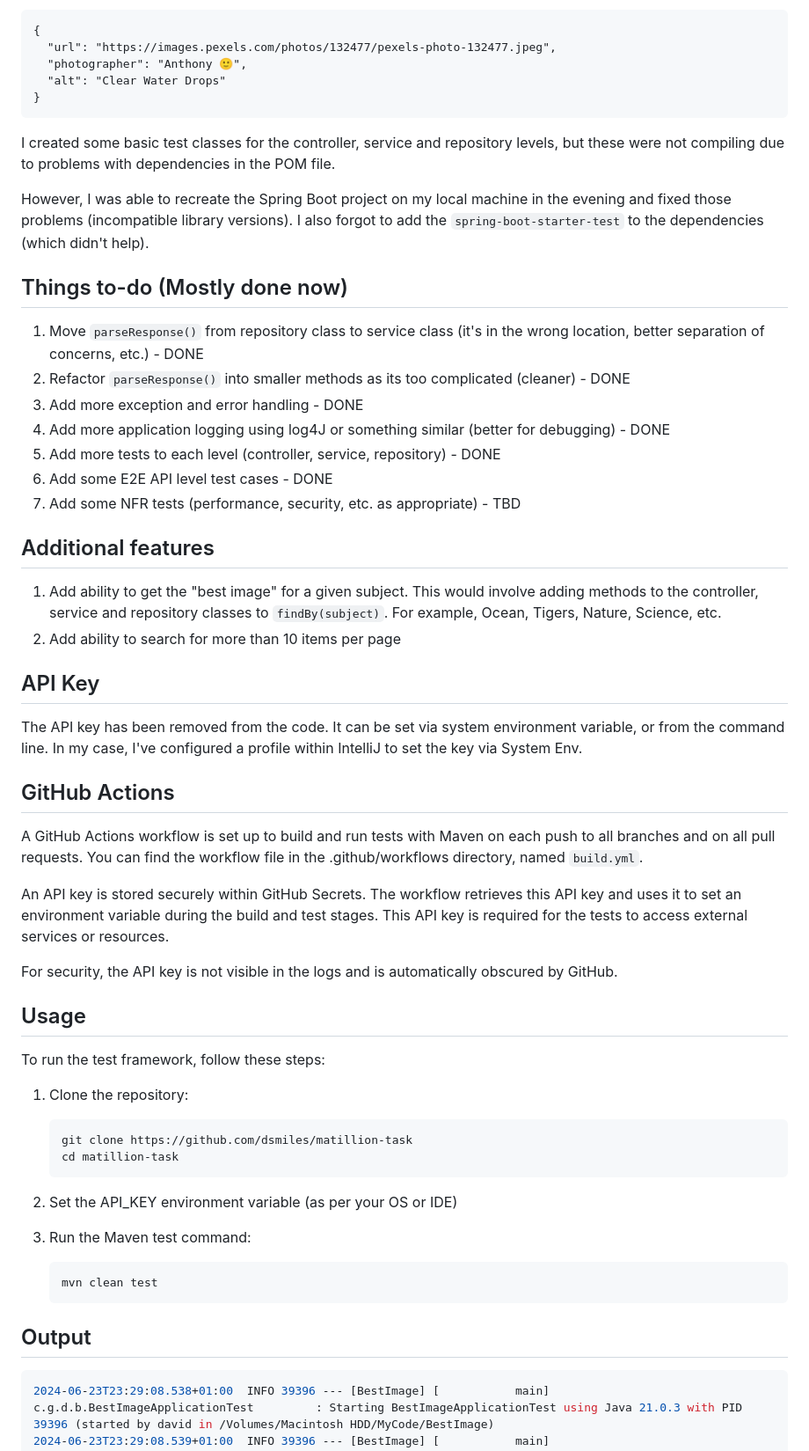
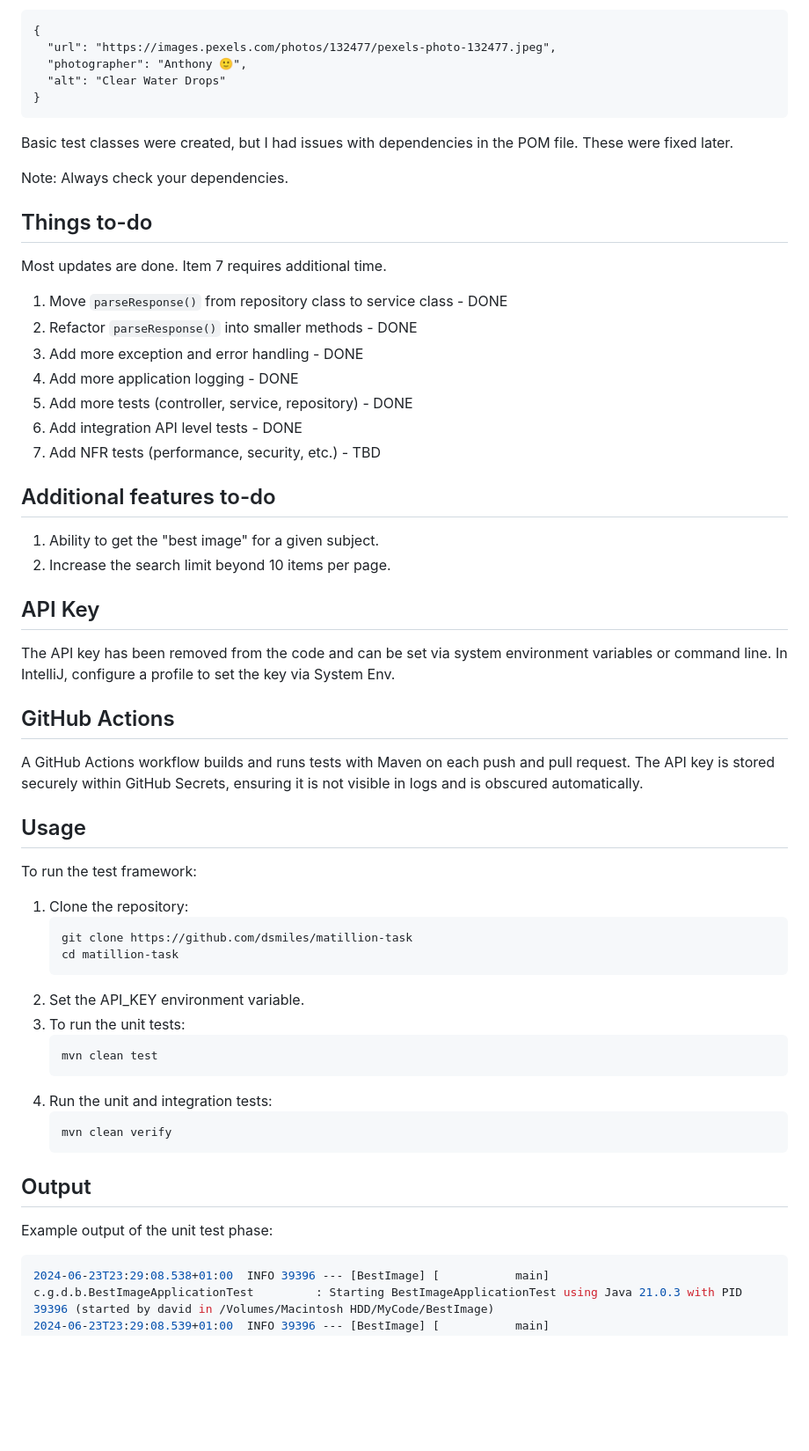
Before and after one commit to dsmiles/matillion-task, a Markdown page: README.md, the part around the change printed below. Shown: that part at 88% size. Rendered like a GitHub page; blank space fills up the shorter version.

````diff
--- a/README.md
+++ b/README.md
@@ -28,50 +68,54 @@ I wasn't able to complete the task within the given timeframe, but I was able to
   "alt": "Clear Water Drops"
 }
 ```
+Basic test classes were created, but I had issues with dependencies in the POM file. These were fixed later.
 
-I created some basic test classes for the controller, service and repository levels, but these were not compiling due to problems with dependencies in the POM file.
+Note: Always check your dependencies.
 
-However, I was able to recreate the Spring Boot project on my local machine in the evening and fixed those problems (incompatible library versions). I also forgot to add the `spring-boot-starter-test` to the dependencies (which didn't help).
+## Things to-do
+Most updates are done. Item 7 requires additional time.
 
-## Things to-do (Mostly done now)
-1. Move `parseResponse()` from repository class to service class (it's in the wrong location, better separation of concerns, etc.) - DONE
-2. Refactor `parseResponse()` into smaller methods as its too complicated (cleaner) - DONE
+1. Move `parseResponse()` from repository class to service class - DONE
+2. Refactor `parseResponse()` into smaller methods - DONE
 3. Add more exception and error handling - DONE
-4. Add more application logging using log4J or something similar (better for debugging) - DONE
-5. Add more tests to each level (controller, service, repository) - DONE
-6. Add some E2E API level test cases - DONE
-7. Add some NFR tests (performance, security, etc. as appropriate) - TBD
+4. Add more application logging - DONE
+5. Add more tests (controller, service, repository) - DONE
+6. Add integration API level tests - DONE
+7. Add NFR tests (performance, security, etc.) - TBD
 
-## Additional features
-1. Add ability to get the "best image" for a given subject. This would involve adding methods to the controller, service and repository classes to `findBy(subject)`. For example, Ocean, Tigers, Nature, Science, etc.
-2. Add ability to search for more than 10 items per page
+## Additional features to-do
+1. Ability to get the "best image" for a given subject.
+2. Increase the search limit beyond 10 items per page.
 
 ## API Key
-The API key has been removed from the code. It can be set via system environment variable, or from the command line. In my case, I've configured a profile within IntelliJ to set the key via System Env.
+The API key has been removed from the code and can be set via system environment variables or command line. In IntelliJ,
+configure a profile to set the key via System Env.
 
 ## GitHub Actions
-A GitHub Actions workflow is set up to build and run tests with Maven on each push to all branches and on all pull requests. You can find the workflow file in the .github/workflows directory, named `build.yml`.
-
-An API key is stored securely within GitHub Secrets. The workflow retrieves this API key and uses it to set an environment variable during the build and test stages. This API key is required for the tests to access external services or resources.
-
-For security, the API key is not visible in the logs and is automatically obscured by GitHub.
+A GitHub Actions workflow builds and runs tests with Maven on each push and pull request. The API key is stored securely
+within GitHub Secrets, ensuring it is not visible in logs and is obscured automatically.
 
 ## Usage
-To run the test framework, follow these steps:
+To run the test framework:
 
 1. Clone the repository:
     ```
     git clone https://github.com/dsmiles/matillion-task
     cd matillion-task
     ```
-2. Set the API_KEY environment variable (as per your OS or IDE)
-
-3. Run the Maven test command:
+2. Set the API_KEY environment variable.
+3. To run the unit tests:
     ```
     mvn clean test
     ```
+4. Run the unit and integration tests:
+    ```
+    mvn clean verify
+    ```
 
 ## Output
+
+Example output of the unit test phase:
 
 ```console
 2024-06-23T23:29:08.538+01:00  INFO 39396 --- [BestImage] [           main] c.g.d.b.BestImageApplicationTest         : Starting BestImageApplicationTest using Java 21.0.3 with PID 39396 (started by david in /Volumes/Macintosh HDD/MyCode/BestImage)
````
Also changed, not shown: other parts of README.md (+50 -10 lines).
